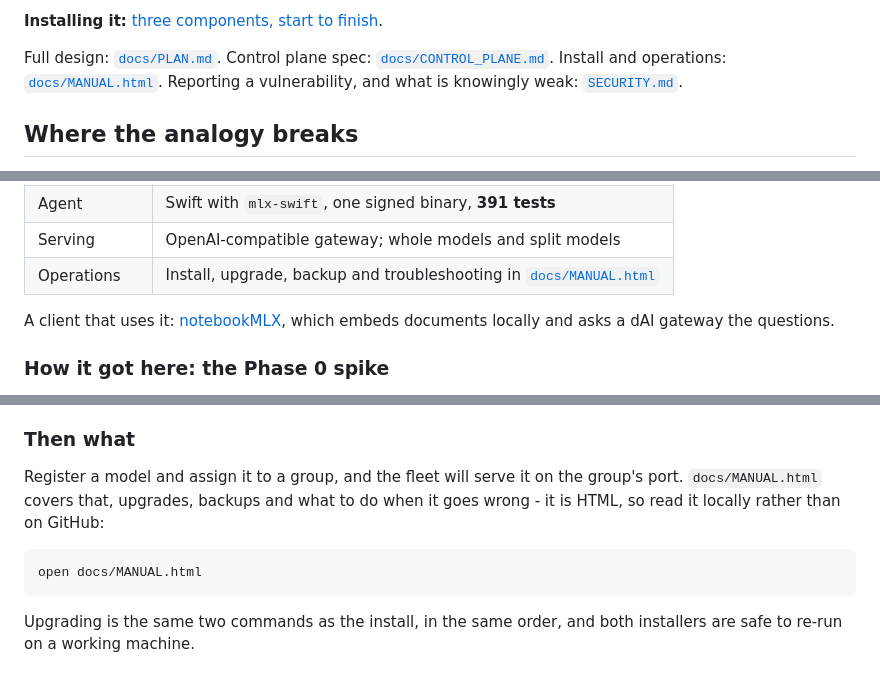
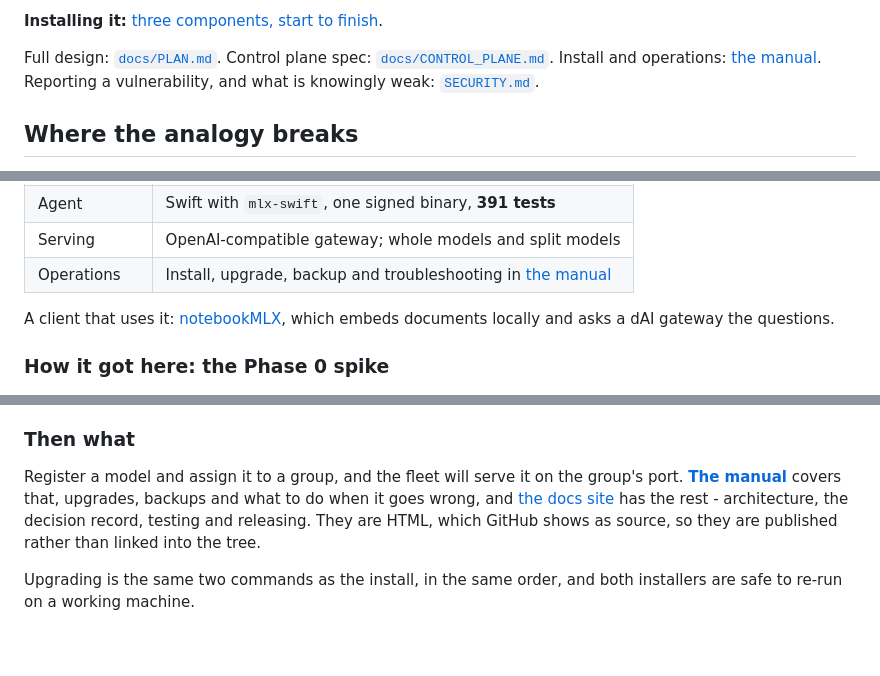
Before and after one commit to djsincla/dAI, a Markdown page: README.md, 3 parts joined by grey strips. GitHub-like rendering; blank space fills up the shorter version.

Commit message:
Publish the docs instead of telling people to open them
docs/ is HTML and GitHub renders HTML as source, so every link into it handed a
reader a page of markup. The install section had worked around that by telling
them to clone the repository and 'open docs/MANUAL.html' locally - which is a
strange thing to ask of somebody still deciding whether to install anything.

GitHub Pages serves docs/ at djsincla.github.io/dAI now, and the links point
there. Checked that each page resolves rather than assuming the directory
published: the index, the manual, the operator guide, architecture, decisions,
testing and releasing are all 200.

````diff
--- a/README.md
+++ b/README.md
@@ -44,7 +44,7 @@ checking that the two agree is a grep rather than a resolve.
 
 Full design: [`docs/PLAN.md`](docs/PLAN.md).
 Control plane spec: [`docs/CONTROL_PLANE.md`](docs/CONTROL_PLANE.md).
-Install and operations: [`docs/MANUAL.html`](docs/MANUAL.html).
+Install and operations: [the manual](https://djsincla.github.io/dAI/MANUAL.html).
 Reporting a vulnerability, and what is knowingly weak: [`SECURITY.md`](SECURITY.md).
 
 ## Where the analogy breaks
@@ -76,7 +76,7 @@ this one. Read it as a working system with a fleet of two, not a product.
 | Control plane | TypeScript on Postgres, OpenAPI-first, **905 tests** |
 | Agent | Swift with `mlx-swift`, one signed binary, **391 tests** |
 | Serving | OpenAI-compatible gateway; whole models and split models |
-| Operations | Install, upgrade, backup and troubleshooting in [`docs/MANUAL.html`](docs/MANUAL.html) |
+| Operations | Install, upgrade, backup and troubleshooting in [the manual](https://djsincla.github.io/dAI/MANUAL.html) |
 
 A client that uses it: [notebookMLX](https://github.com/djsincla/notebookMLX),
 which embeds documents locally and asks a dAI gateway the questions.
@@ -347,12 +347,11 @@ README.
 ### Then what
 
 Register a model and assign it to a group, and the fleet will serve it on the
-group's port. `docs/MANUAL.html` covers that, upgrades, backups and what to do
-when it goes wrong - it is HTML, so read it locally rather than on GitHub:
-
-```sh
-open docs/MANUAL.html
-```
+group's port. **[The manual](https://djsincla.github.io/dAI/MANUAL.html)** covers
+that, upgrades, backups and what to do when it goes wrong, and
+[the docs site](https://djsincla.github.io/dAI/) has the rest - architecture, the
+decision record, testing and releasing. They are HTML, which GitHub shows as
+source, so they are published rather than linked into the tree.
 
 Upgrading is the same two commands as the install, in the same order, and both
 installers are safe to re-run on a working machine.
````
